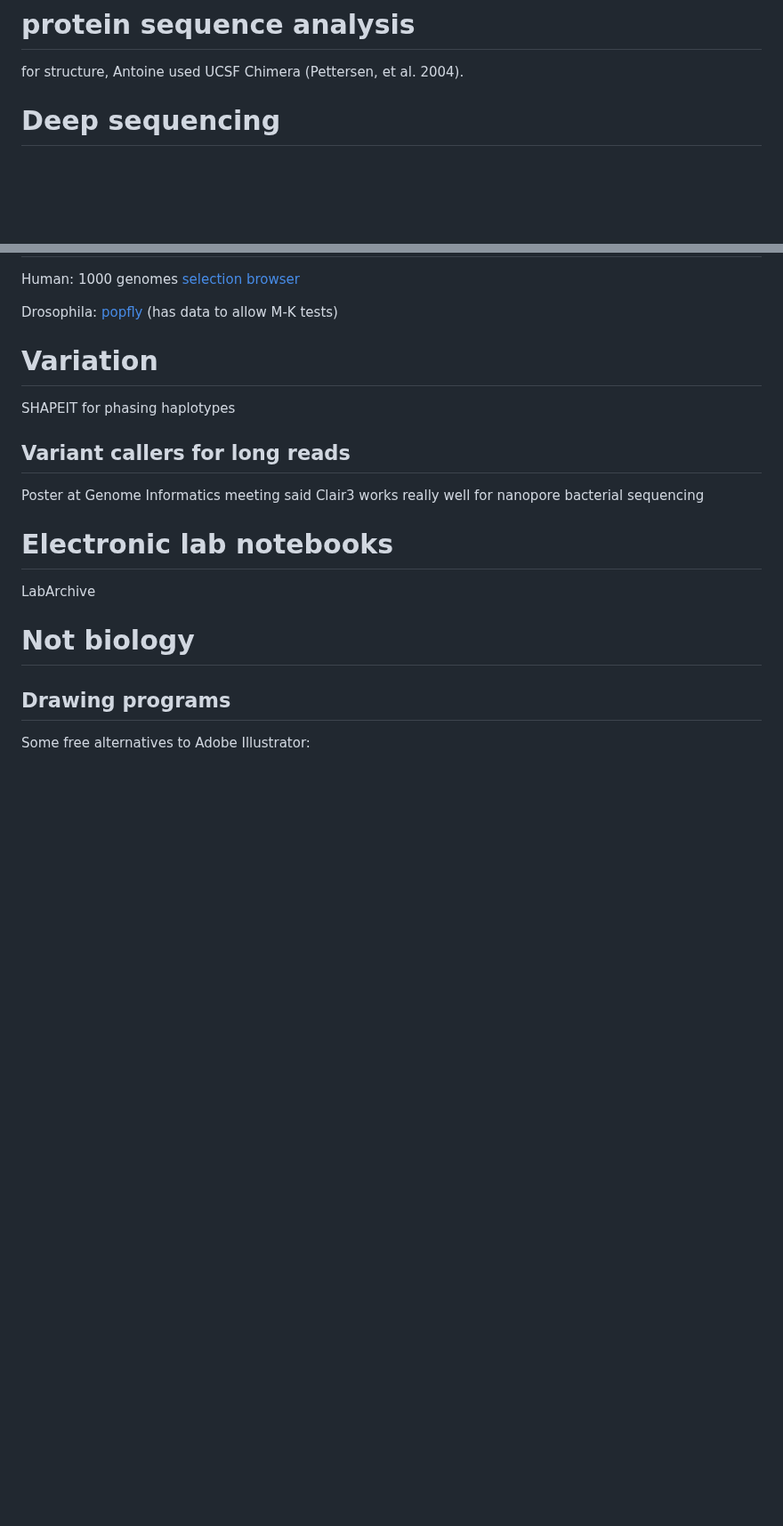
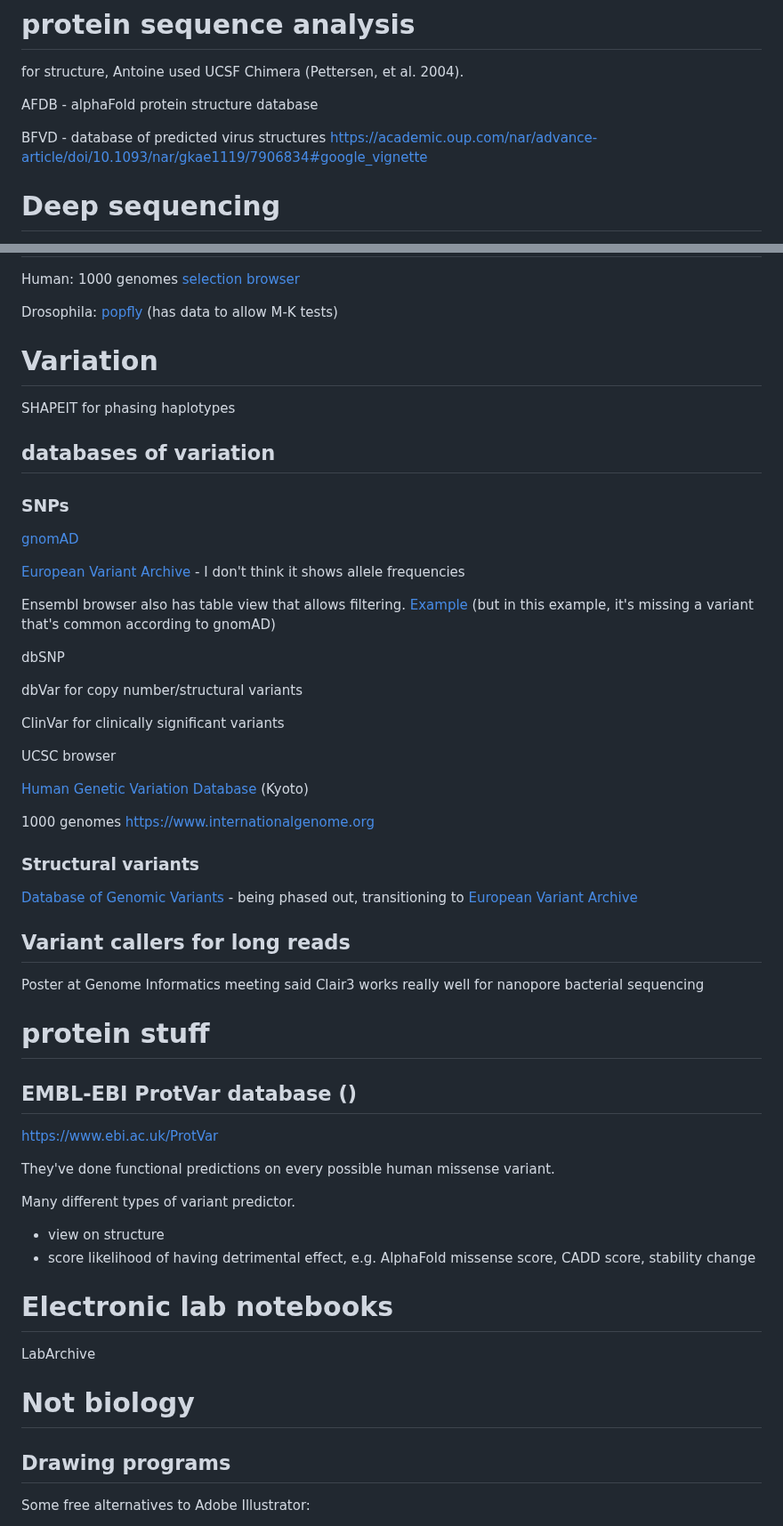
Before and after one commit to jayoung/MalikLab_bioinformaticsResources, a Markdown page: notes/bioinformatics_tools_not_curated.md, 2 parts joined by grey strips. Shown at 89% size. Drawn GitHub-style; blank space fills up the shorter version.

Commit message:
more tools notes

```diff
--- a/notes/bioinformatics_tools_not_curated.md
+++ b/notes/bioinformatics_tools_not_curated.md
@@ -96,6 +96,11 @@ EDGE - seems to be mostly for bacterial / metagenomics analyses?
 
 for structure, Antoine used UCSF Chimera (Pettersen, et al. 2004).
 
+AFDB - alphaFold protein structure database
+
+BFVD - database of predicted virus structures
+https://academic.oup.com/nar/advance-article/doi/10.1093/nar/gkae1119/7906834#google_vignette
+
 # Deep sequencing
 
 GC normalization: John Huddleston advised using mrFAST or mrsFAST for read mapping and then mrcanavar for GC normalization and copy number estimation. But that was a while ago (<2017?)
@@ -206,9 +217,47 @@ Drosophila: [popfly](http://popfly.uab.cat/) (has data to allow M-K tests)
 
 SHAPEIT for phasing haplotypes
 
+## databases of variation
+
+### SNPs
+
+[gnomAD](https://gnomad.broadinstitute.org)
+
+[European Variant Archive](https://www.ebi.ac.uk/eva/) - I don't think it shows allele frequencies
+
+Ensembl browser also has table view that allows filtering. [Example](https://useast.ensembl.org/Homo_sapiens/Gene/Variation_Gene/Table?g=ENSG00000171497;r=4:158709127-158723396)  (but in this example, it's missing a variant that's common according to gnomAD)
+
+dbSNP
+
+dbVar for copy number/structural variants
+
+ClinVar for clinically significant variants
+
+UCSC browser
+
+[Human Genetic Variation Database](https://www.hgvd.genome.med.kyoto-u.ac.jp) (Kyoto)
+
+1000 genomes https://www.internationalgenome.org
+
+### Structural variants
+
+[Database of Genomic Variants](https://www.ebi.ac.uk/dgva/) - being phased out, transitioning to [European Variant Archive](https://www.ebi.ac.uk/eva/)
+
 ## Variant callers for long reads
 
 Poster at Genome Informatics meeting said Clair3 works really well for nanopore bacterial sequencing
+
+# protein stuff
+
+## EMBL-EBI ProtVar database ()
+
+https://www.ebi.ac.uk/ProtVar
+
+They've done functional predictions on every possible human missense variant.
+
+Many different types of variant predictor.
+- view on structure
+- score likelihood of having detrimental effect, e.g. AlphaFold missense score, CADD score, stability change
 
 # Electronic lab notebooks
 
```
Also changed, not shown: other parts of notes/bioinformatics_tools_not_curated.md (+6 -0 lines), janets_NOTES_forMyself/proteomics/proteomics_NOTES.md (deleted, +0 -11 lines), notes/bioinformatics_tools.md (+17 -6 lines).
